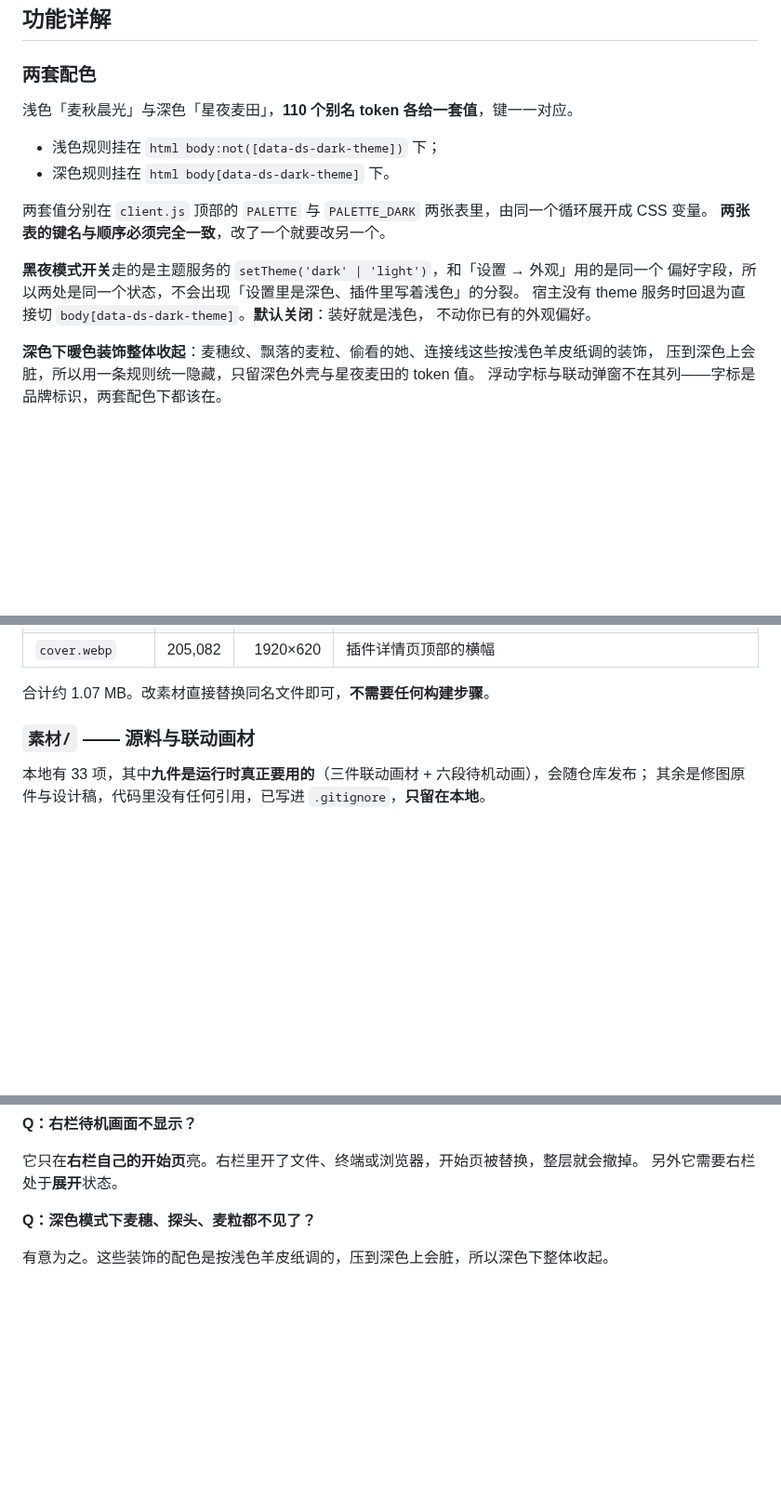
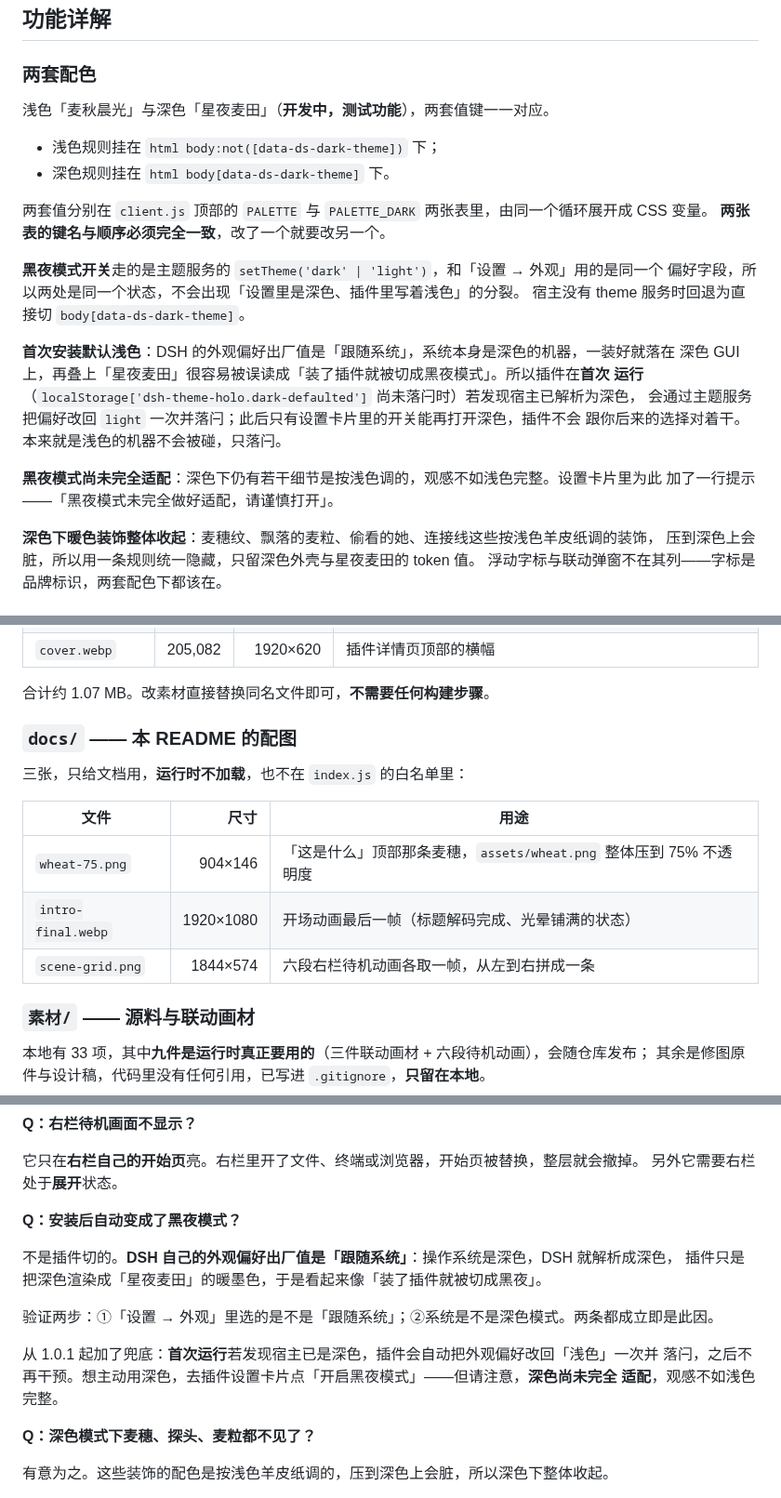
Before and after one commit to 1015677515/dsh-theme-holo, a Markdown page: README.md, 3 parts joined by grey strips. Shown at 93% size. Rendered like a GitHub page; blank space fills up the shorter version.

```diff
--- a/README.md
+++ b/README.md
@@ -140,7 +144,7 @@ mklink /J "%USERPROFILE%\.dsh\profiles\desktop\node_modules\dsh-theme-holo" "<
 
 ### 两套配色
 
-浅色「麦秋晨光」与深色「星夜麦田」，**110 个别名 token 各给一套值**，键一一对应。
+浅色「麦秋晨光」与深色「星夜麦田」（**开发中，测试功能**），两套值键一一对应。
 
 - 浅色规则挂在 `html body:not([data-ds-dark-theme])` 下；
 - 深色规则挂在 `html body[data-ds-dark-theme]` 下。
@@ -150,8 +154,16 @@ mklink /J "%USERPROFILE%\.dsh\profiles\desktop\node_modules\dsh-theme-holo" "<
 
 **黑夜模式开关**走的是主题服务的 `setTheme('dark' | 'light')`，和「设置 → 外观」用的是同一个
 偏好字段，所以两处是同一个状态，不会出现「设置里是深色、插件里写着浅色」的分裂。
-宿主没有 theme 服务时回退为直接切 `body[data-ds-dark-theme]`。**默认关闭**：装好就是浅色，
-不动你已有的外观偏好。
+宿主没有 theme 服务时回退为直接切 `body[data-ds-dark-theme]`。
+
+**首次安装默认浅色**：DSH 的外观偏好出厂值是「跟随系统」，系统本身是深色的机器，一装好就落在
+深色 GUI 上，再叠上「星夜麦田」很容易被误读成「装了插件就被切成黑夜模式」。所以插件在**首次
+运行**（`localStorage['dsh-theme-holo.dark-defaulted']` 尚未落闩时）若发现宿主已解析为深色，
+会通过主题服务把偏好改回 `light` 一次并落闩；此后只有设置卡片里的开关能再打开深色，插件不会
+跟你后来的选择对着干。本来就是浅色的机器不会被碰，只落闩。
+
+**黑夜模式尚未完全适配**：深色下仍有若干细节是按浅色调的，观感不如浅色完整。设置卡片里为此
+加了一行提示——「黑夜模式未完全做好适配，请谨慎打开」。
 
 **深色下暖色装饰整体收起**：麦穗纹、飘落的麦粒、偷看的她、连接线这些按浅色羊皮纸调的装饰，
 压到深色上会脏，所以用一条规则统一隐藏，只留深色外壳与星夜麦田的 token 值。
@@ -482,6 +507,16 @@ dsh-theme-holo/
 | `cover.webp` | 205,082 | 1920×620 | 插件详情页顶部的横幅 |
 
 合计约 1.07 MB。改素材直接替换同名文件即可，**不需要任何构建步骤**。
+
+### `docs/` —— 本 README 的配图
+
+三张，只给文档用，**运行时不加载**，也不在 `index.js` 的白名单里：
+
+| 文件 | 尺寸 | 用途 |
+|---|---:|---|
+| `wheat-75.png` | 904×146 | 「这是什么」顶部那条麦穗，`assets/wheat.png` 整体压到 75% 不透明度 |
+| `intro-final.webp` | 1920×1080 | 开场动画最后一帧（标题解码完成、光晕铺满的状态） |
+| `scene-grid.png` | 1844×574 | 六段右栏待机动画各取一帧，从左到右拼成一条 |
 
 ### `素材/` —— 源料与联动画材
 
@@ -558,6 +593,17 @@ GET/HEAD  /holo-theme/anime/<file>    →  素材/动画/
 
 它只在**右栏自己的开始页**亮。右栏里开了文件、终端或浏览器，开始页被替换，整层就会撤掉。
 另外它需要右栏处于**展开**状态。
+
+**Q：安装后自动变成了黑夜模式？**
+
+不是插件切的。**DSH 自己的外观偏好出厂值是「跟随系统」**：操作系统是深色，DSH 就解析成深色，
+插件只是把深色渲染成「星夜麦田」的暖墨色，于是看起来像「装了插件就被切成黑夜」。
+
+验证两步：①「设置 → 外观」里选的是不是「跟随系统」；②系统是不是深色模式。两条都成立即是此因。
+
+从 1.0.1 起加了兜底：**首次运行**若发现宿主已是深色，插件会自动把外观偏好改回「浅色」一次并
+落闩，之后不再干预。想主动用深色，去插件设置卡片点「开启黑夜模式」——但请注意，**深色尚未完全
+适配**，观感不如浅色完整。
 
 **Q：深色模式下麦穗、探头、麦粒都不见了？**
 
```
Also changed, not shown: other parts of README.md (+24 -7 lines), CHANGELOG.md (+24 -0 lines), docs/scene-grid.png (added), docs/wheat-75.png (added), 2 other files.
